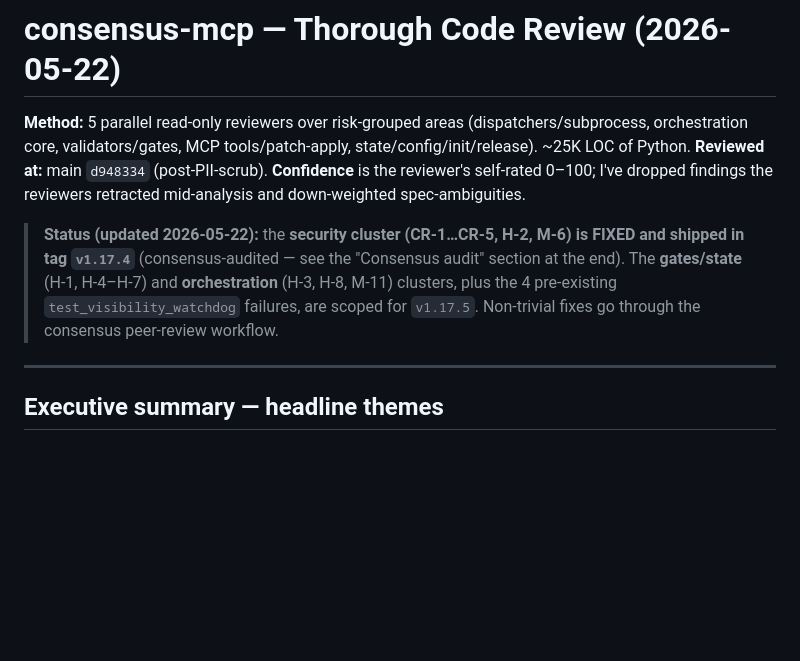
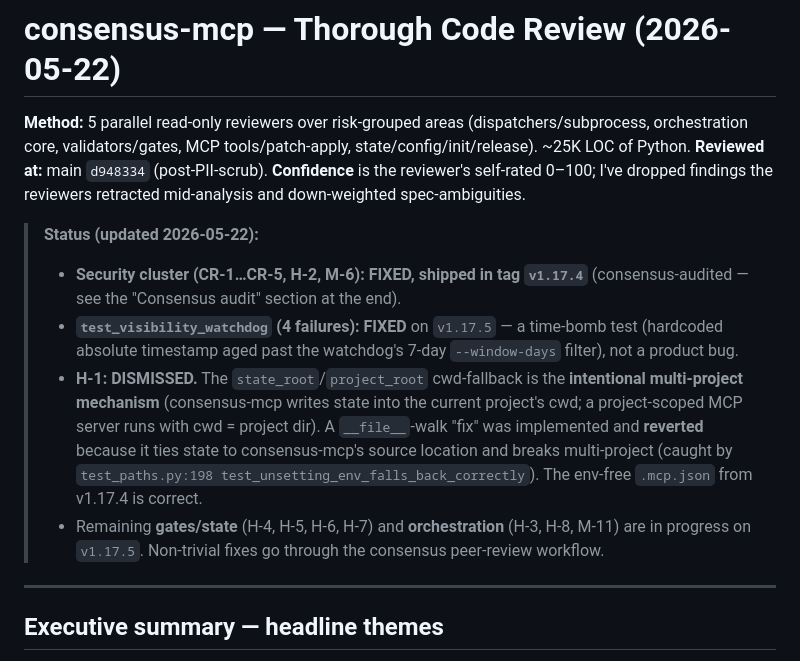
Before and after one commit to StGarca/consensus-mcp, a Markdown page: docs/code-review-2026-05-22.md, the part around the change. GitHub-like rendering; blank space fills up the shorter version.

Commit message:
docs(v1.17.5): record H-1 dismissal (false finding) + visibility fix
H-1 (state_root/project_root cwd-fallback) DISMISSED after investigation: the
cwd-fallback is the INTENTIONAL multi-project mechanism — consensus-state goes in
the current project's cwd, and a project-scoped MCP server runs with cwd = the
project dir. A __file__-walk "fix" was implemented and REVERTED because it ties
state to consensus-mcp's own source location and breaks multi-project; caught by
the existing test_paths.py::test_unsetting_env_falls_back_correctly (disconfirming
evidence). The env-free .mcp.json shipped in v1.17.4 is correct.

No net source change (H-1 reverted to baseline). Full suite now 953 passed,
1 skipped, 0 failed — the 4 visibility_watchdog time-bomb failures are fixed.

Co-Authored-By: Claude Opus 4.7 (1M context) <noreply@anthropic.com>

```diff
--- a/docs/code-review-2026-05-22.md
+++ b/docs/code-review-2026-05-22.md
@@ -4,7 +4,11 @@
 **Reviewed at:** main `d948334` (post-PII-scrub).
 **Confidence** is the reviewer's self-rated 0–100; I've dropped findings the reviewers retracted mid-analysis and down-weighted spec-ambiguities.
 
-> **Status (updated 2026-05-22):** the **security cluster (CR-1…CR-5, H-2, M-6) is FIXED and shipped in tag `v1.17.4`** (consensus-audited — see the "Consensus audit" section at the end). The **gates/state** (H-1, H-4–H-7) and **orchestration** (H-3, H-8, M-11) clusters, plus the 4 pre-existing `test_visibility_watchdog` failures, are scoped for `v1.17.5`. Non-trivial fixes go through the consensus peer-review workflow.
+> **Status (updated 2026-05-22):**
+> - **Security cluster (CR-1…CR-5, H-2, M-6): FIXED, shipped in tag `v1.17.4`** (consensus-audited — see the "Consensus audit" section at the end).
+> - **`test_visibility_watchdog` (4 failures): FIXED** on `v1.17.5` — a time-bomb test (hardcoded absolute timestamp aged past the watchdog's 7-day `--window-days` filter), not a product bug.
+> - **H-1: DISMISSED.** The `state_root`/`project_root` cwd-fallback is the **intentional multi-project mechanism** (consensus-mcp writes state into the current project's cwd; a project-scoped MCP server runs with cwd = project dir). A `__file__`-walk "fix" was implemented and **reverted** because it ties state to consensus-mcp's source location and breaks multi-project (caught by `test_paths.py:198 test_unsetting_env_falls_back_correctly`). The env-free `.mcp.json` from v1.17.4 is correct.
+> - Remaining **gates/state** (H-4, H-5, H-6, H-7) and **orchestration** (H-3, H-8, M-11) are in progress on `v1.17.5`. Non-trivial fixes go through the consensus peer-review workflow.
 
 ---
 
```
